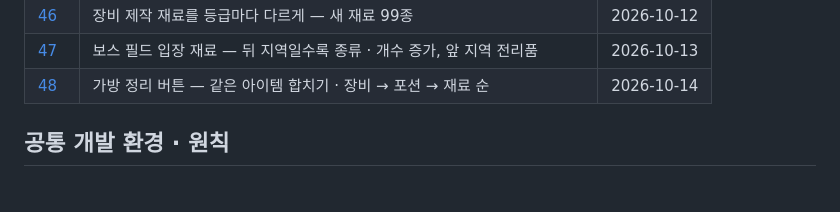
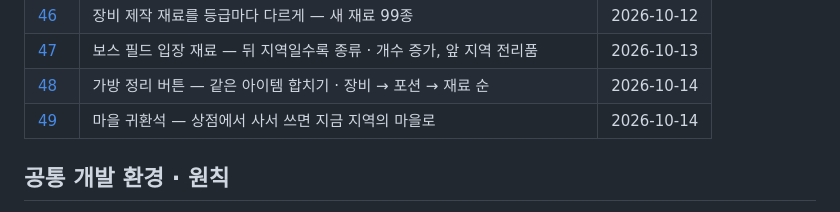
Before and after one commit to lgm1007/rpg-game-develop-note, a Markdown page: README.md, the part around the change. Rendered like a GitHub page.

```diff
--- a/README.md
+++ b/README.md
@@ -67,6 +67,7 @@ rpg-game-develop-note/
 | [46](46-craft-materials-by-rarity.md) | 장비 제작 재료를 등급마다 다르게 — 새 재료 99종 | 2026-10-12 |
 | [47](47-boss-entry-materials.md) | 보스 필드 입장 재료 — 뒤 지역일수록 종류 · 개수 증가, 앞 지역 전리품 | 2026-10-13 |
 | [48](48-bag-sort.md) | 가방 정리 버튼 — 같은 아이템 합치기 · 장비 → 포션 → 재료 순 | 2026-10-14 |
+| [49](49-town-return-stone.md) | 마을 귀환석 — 상점에서 사서 쓰면 지금 지역의 마을로 | 2026-10-14 |
 
 ## 공통 개발 환경 · 원칙
 
```
Also changed, not shown: 49-town-return-stone.md (added, +41 -0 lines), images/49/in-town.jpg (added), images/49/shop.jpg (added).
